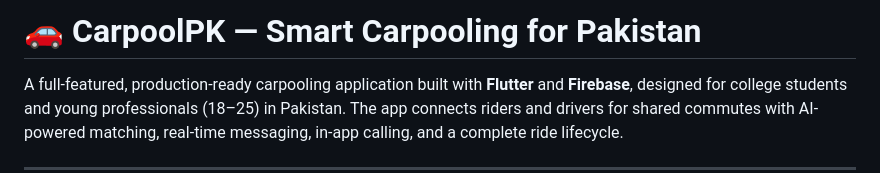
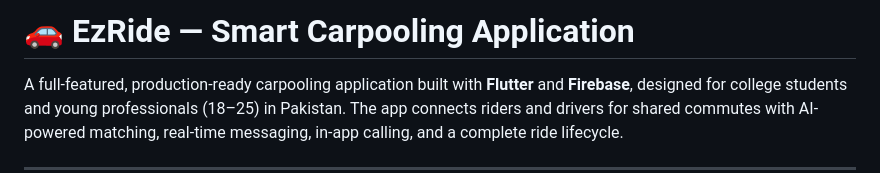
Before and after one commit to ahmad-abuzar/carpool-app, a Markdown page: README.md, the part around the change. Rendered like a GitHub page.

Commit message:
Rename project to EzRide
Updated project name from 'CarpoolPK' to 'EzRide'.

```diff
--- a/README.md
+++ b/README.md
@@ -1,4 +1,4 @@
-# 🚗 CarpoolPK — Smart Carpooling for Pakistan
+# 🚗 EzRide — Smart Carpooling Application
 
 A full-featured, production-ready carpooling application built with **Flutter** and **Firebase**, designed for college students and young professionals (18–25) in Pakistan. The app connects riders and drivers for shared commutes with AI-powered matching, real-time messaging, in-app calling, and a complete ride lifecycle.
 
```
